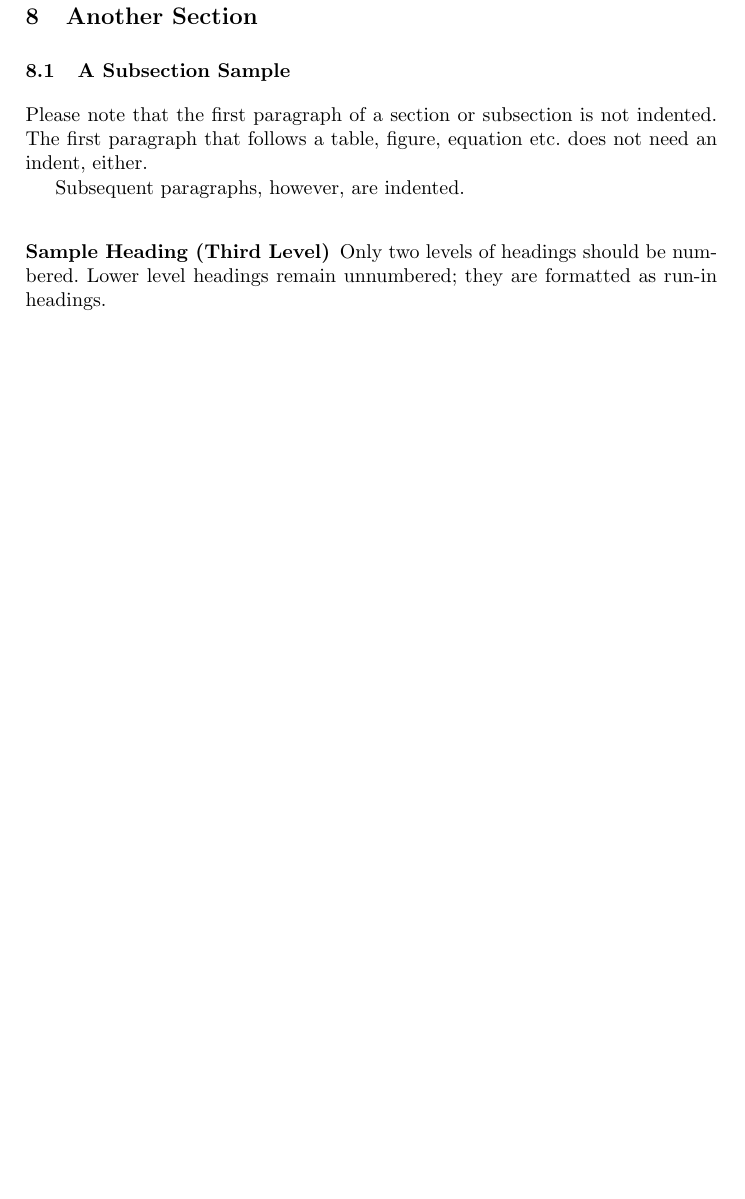
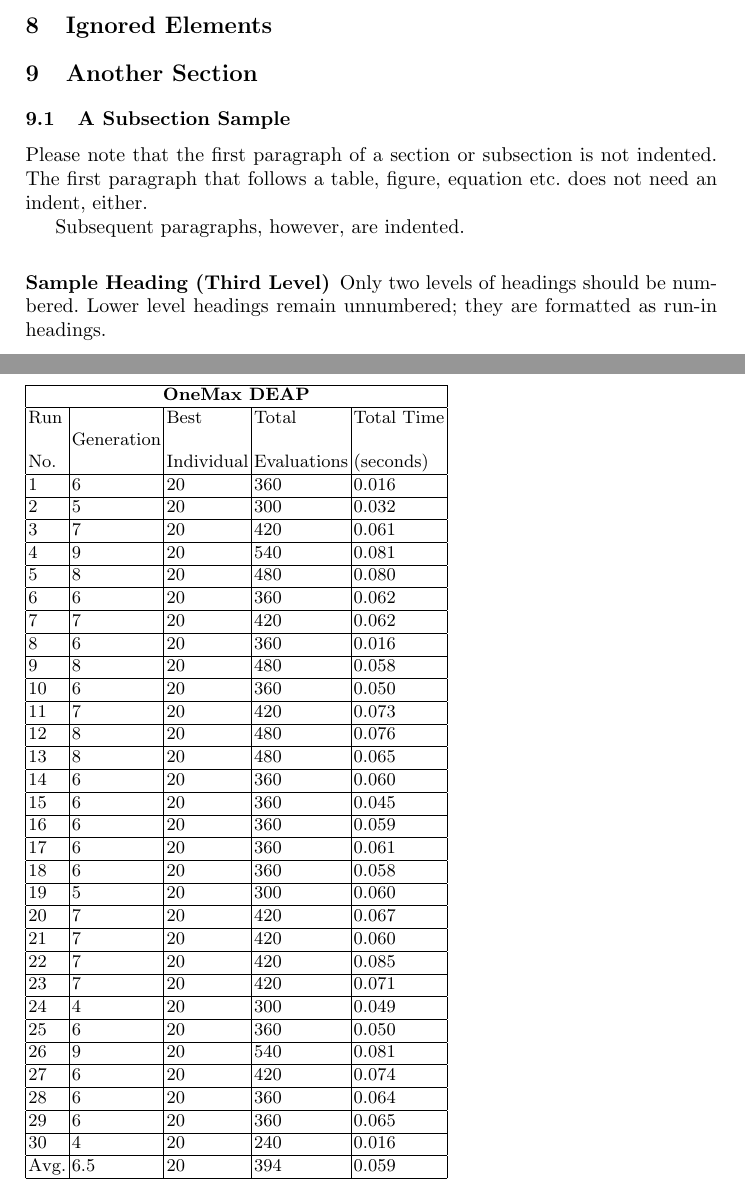
Before and after one commit to jcarlosfelix/paper_life-cycle, a LaTeX paper (paper.tex): part of page 5 of 6 before the commit and two parts of pages 5 and 6 of 9 after it, the two joined at a grey line, cut at the place of the change, the shorter picture padded with empty space. The pictures show the PDF file paper.pdf that the author committed with the source.

Commit message:
Tables Update
Experiment Config & Result Tables

```diff
--- a/paper.tex
+++ b/paper.tex
@@ -196,2 +235,45 @@
 \subsection{Results}
 
+    \begin{table}[]
+        \begin{tabular}{|l|l|l|l|l|}
+        \hline
+        \multicolumn{5}{|c|}{\textbf{OneMax DEAP}} \\ \hline
+        \begin{tabular}[c]{@{}l@{}}Run   \\    \\ No.\end{tabular} & Generation & \begin{tabular}[c]{@{}l@{}}Best \\    \\ Individual\end{tabular} & \begin{tabular}[c]{@{}l@{}}Total\\    \\ Evaluations\end{tabular} & \begin{tabular}[c]{@{}l@{}}Total Time \\    \\ (seconds)\end{tabular} \\ \hline
+        1 & 6 & 20 & 360 & 0.016 \\ \hline
+        2 & 5 & 20 & 300 & 0.032 \\ \hline
+        3 & 7 & 20 & 420 & 0.061 \\ \hline
+        4 & 9 & 20 & 540 & 0.081 \\ \hline
+        5 & 8 & 20 & 480 & 0.080 \\ \hline
+        6 & 6 & 20 & 360 & 0.062 \\ \hline
+        7 & 7 & 20 & 420 & 0.062 \\ \hline
+        8 & 6 & 20 & 360 & 0.016 \\ \hline
+        9 & 8 & 20 & 480 & 0.058 \\ \hline
+        10 & 6 & 20 & 360 & 0.050 \\ \hline
+        11 & 7 & 20 & 420 & 0.073 \\ \hline
+        12 & 8 & 20 & 480 & 0.076 \\ \hline
+        13 & 8 & 20 & 480 & 0.065 \\ \hline
+        14 & 6 & 20 & 360 & 0.060 \\ \hline
+        15 & 6 & 20 & 360 & 0.045 \\ \hline
+        16 & 6 & 20 & 360 & 0.059 \\ \hline
+        17 & 6 & 20 & 360 & 0.061 \\ \hline
+        18 & 6 & 20 & 360 & 0.058 \\ \hline
+        19 & 5 & 20 & 300 & 0.060 \\ \hline
+        20 & 7 & 20 & 420 & 0.067 \\ \hline
+        21 & 7 & 20 & 420 & 0.060 \\ \hline
+        22 & 7 & 20 & 420 & 0.085 \\ \hline
+        23 & 7 & 20 & 420 & 0.071 \\ \hline
+        24 & 4 & 20 & 300 & 0.049 \\ \hline
+        25 & 6 & 20 & 360 & 0.050 \\ \hline
+        26 & 9 & 20 & 540 & 0.081 \\ \hline
+        27 & 6 & 20 & 420 & 0.074 \\ \hline
+        28 & 6 & 20 & 360 & 0.064 \\ \hline
+        29 & 6 & 20 & 360 & 0.065 \\ \hline
+        30 & 4 & 20 & 240 & 0.016 \\ \hline
+        Avg. & 6.5 & 20 & 394 & 0.059 \\ \hline
+        \end{tabular}
+        \end{table}
+
+    \begin{table}[]
+        \begin{tabular}{|l|l|l|l|l|}
+        \hline
+        \multicolumn{5}{|c|}{\textbf{LifeCycle Algorithm}} \\ \hline
@@ -198,3 +311,6 @@
+        Avg. & 7.8 & 20 & 468 & 6.15 \\ \hline
+        \end{tabular}
+        \end{table}
 
 \section{Discussion}
 
@@ -251,6 +367,9 @@
 % Results
 
 % Conclusiones
+
+
+\section{Ignored Elements}
 
 \section{Another Section}
 \subsection{A Subsection Sample}
```
Also changed, not shown: paper.pdf, paper.tex (71 more changed lines).
